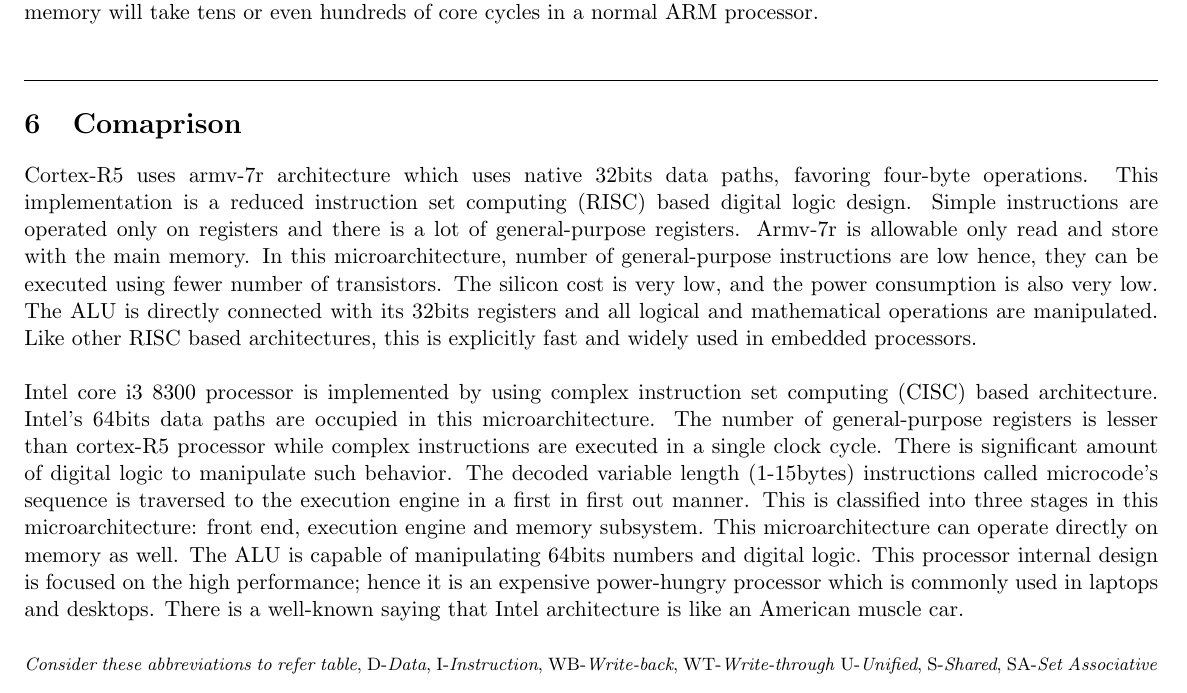
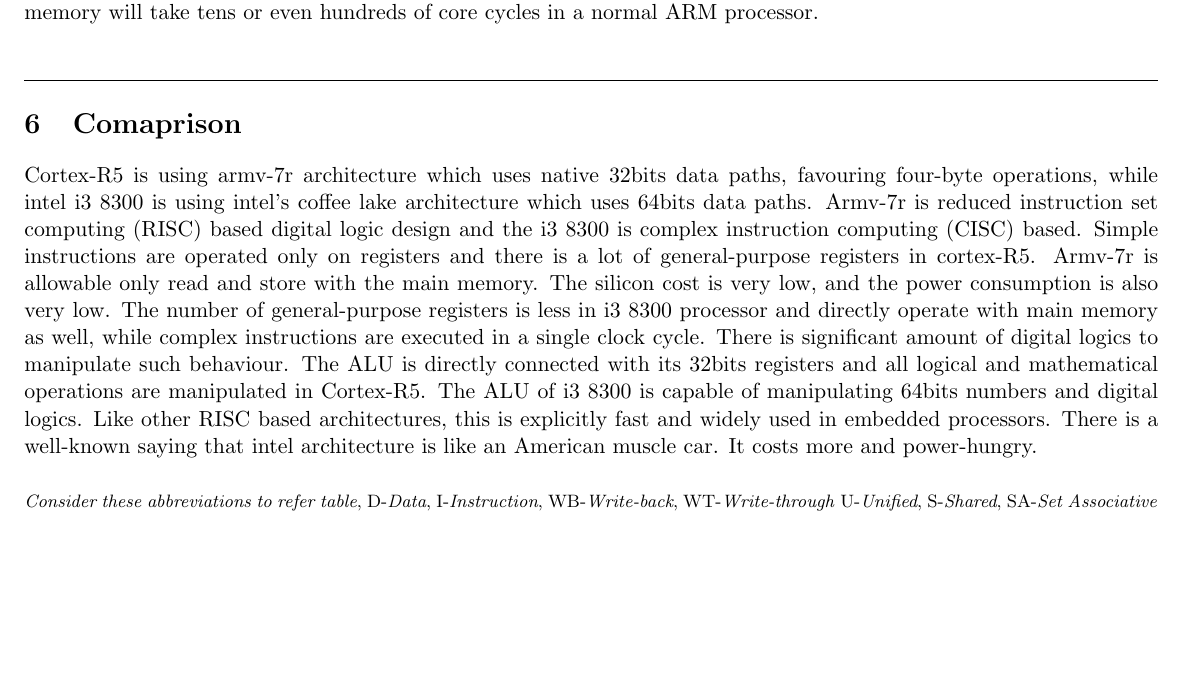
Before and after one commit to bimalka98/EN2030-Processor-Dissection, a LaTeX document (Processor dissection/Processordisection.tex): part of page 9 of 10, cut so that both start at the same text, the shorter picture padded with empty space. Compiled offline with pdfLaTeX.

Commit message:
Update Processordisection.tex

```diff
--- a/Processor dissection/Processordisection.tex
+++ b/Processor dissection/Processordisection.tex
@@ -301,9 +299,9 @@
 
 \section{Comaprison}
 
-Cortex-R5 uses armv-7r architecture which uses native 32bits data paths, favoring four-byte operations. This implementation is a reduced instruction set computing (RISC) based digital logic design. Simple instructions are operated only on registers and there is a lot of general-purpose registers. Armv-7r is allowable only read and store with the main memory. In this microarchitecture, number of general-purpose instructions are low hence, they can be executed using fewer number of transistors. The silicon cost is very low, and the power consumption is also very low. The ALU is directly connected with its 32bits registers and all logical and mathematical operations are manipulated. Like other RISC based architectures, this is explicitly fast and widely used in embedded processors.\\
+Cortex-R5 is using armv-7r architecture which uses native 32bits data paths, favouring four-byte operations, while intel i3 8300 is using intel’s coffee lake architecture which uses 64bits data paths. Armv-7r is reduced instruction set computing (RISC) based digital logic design and the i3 8300 is complex instruction computing (CISC) based. Simple instructions are operated only on registers and there is a lot of general-purpose registers in cortex-R5. Armv-7r is allowable only read and store with the main memory. The silicon cost is very low, and the power consumption is also very low. The number of general-purpose registers is less in i3 8300 processor and directly operate with main memory as well, while complex instructions are executed in a single clock cycle. There is significant amount of digital logics to manipulate such behaviour. The ALU is directly connected with its 32bits registers and all logical and mathematical operations are manipulated in Cortex-R5. The ALU of i3 8300 is capable of manipulating 64bits numbers and digital logics.  Like other RISC based architectures, this is explicitly fast and widely used in embedded processors. There is a well-known saying that intel architecture is like an American muscle car. It costs more and power-hungry.\\
 
-Intel core i3 8300 processor is implemented by using complex instruction set computing (CISC) based architecture. Intel’s 64bits data paths are occupied in this microarchitecture. The number of general-purpose registers is lesser than cortex-R5 processor while complex instructions are executed in a single clock cycle. There is significant amount of digital logic to manipulate such behavior. The decoded variable length (1-15bytes) instructions called microcode’s sequence is traversed to the execution engine in a first in first out manner. This is classified into three stages in this microarchitecture: front end, execution engine and memory subsystem. This microarchitecture can operate directly on memory as well. The ALU is capable of manipulating 64bits numbers and digital logic. This processor internal design is focused on the high performance; hence it is an expensive power-hungry processor which is commonly used in laptops and desktops. There is a well-known saying that Intel architecture is like an American muscle car.\\
+
 
 
 {\footnotesize \textit{Consider these abbreviations to refer table},
```
Also changed, not shown: Processor dissection/Processordisection.tex (2 more changed lines).
